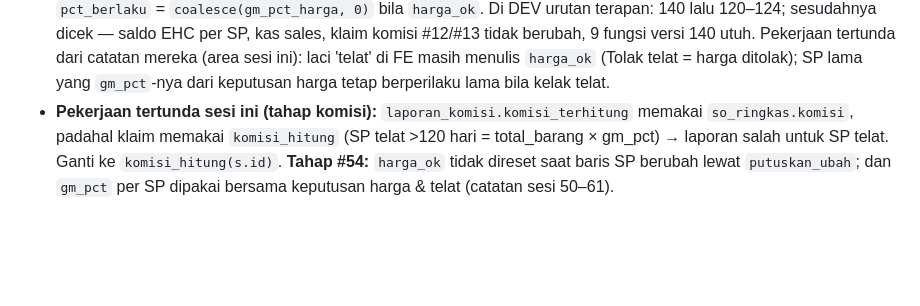
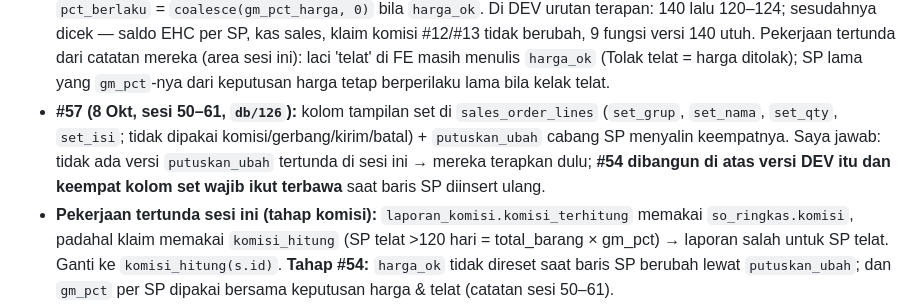
Before and after one commit to hanneslowan-max/RHJ-Website, a Markdown page: HANDOFF.md, the part around the change. Rendered like a GitHub page; blank space fills up the shorter version.

Commit message:
docs: HANDOFF — koordinasi #57 (kolom set di baris SP, putuskan_ubah db/126) untuk tahap #54
Claude-Session: https://claude.ai/code/session_01AWPMAWgbLCoULbHsRgrHzj

```diff
--- a/HANDOFF.md
+++ b/HANDOFF.md
@@ -36,6 +36,10 @@ Baca dulu `ATURAN.md` (aturan kerja: uji tabrakan dulu, lapor + rekomendasi, Han
   sesudahnya dicek — saldo EHC per SP, kas sales, klaim komisi #12/#13 tidak berubah, 9 fungsi versi 140 utuh.
   Pekerjaan tertunda dari catatan mereka (area sesi ini): laci 'telat' di FE masih menulis `harga_ok` (Tolak telat =
   harga ditolak); SP lama yang `gm_pct`-nya dari keputusan harga tetap berperilaku lama bila kelak telat.
+- **#57 (8 Okt, sesi 50–61, `db/126`):** kolom tampilan set di `sales_order_lines` (`set_grup`, `set_nama`, `set_qty`,
+  `set_isi`; tidak dipakai komisi/gerbang/kirim/batal) + `putuskan_ubah` cabang SP menyalin keempatnya. Saya jawab:
+  tidak ada versi `putuskan_ubah` tertunda di sesi ini → mereka terapkan dulu; **#54 dibangun di atas versi DEV itu dan
+  keempat kolom set wajib ikut terbawa** saat baris SP diinsert ulang.
 - **Pekerjaan tertunda sesi ini (tahap komisi):** `laporan_komisi.komisi_terhitung` memakai `so_ringkas.komisi`, padahal klaim
   memakai `komisi_hitung` (SP telat >120 hari = total_barang × gm_pct) → laporan salah untuk SP telat. Ganti ke
   `komisi_hitung(s.id)`. **Tahap #54:** `harga_ok` tidak direset saat baris SP berubah lewat `putuskan_ubah`; dan
```
